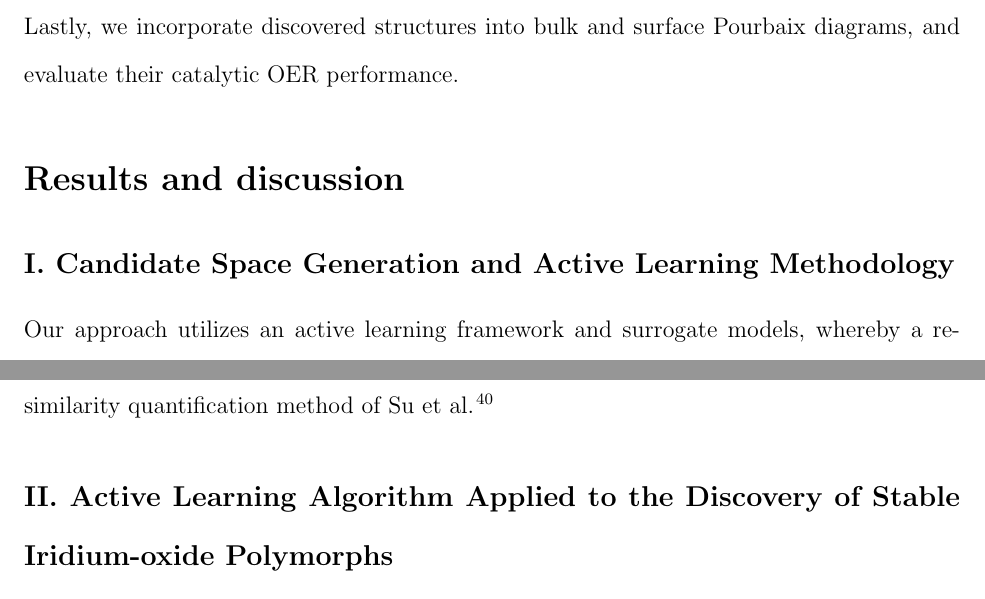
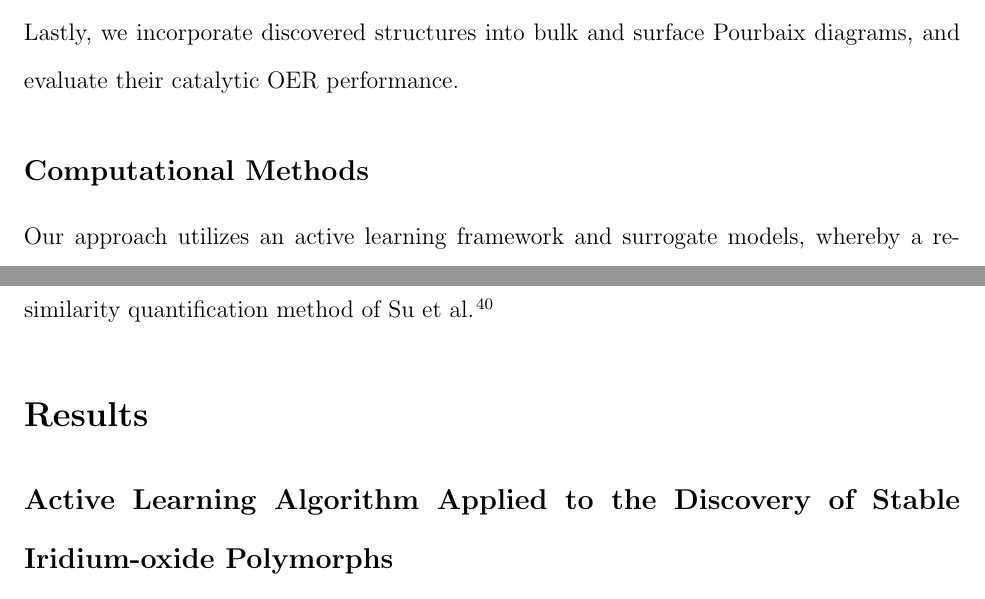
Before and after one commit to flash-jaehyun/PAPER_IrOx_Active_Learning_OER, a LaTeX paper (00_main_manuscript.tex): two parts of pages 4 and 7 of 47, joined at a grey line, cut so that both start at the same text. Compiled offline with pdfLaTeX.

Commit message:
Update section headers, create methods section, remove Roman numeral

```diff
--- a/00_main_manuscript.tex
+++ b/00_main_manuscript.tex
@@ -56,16 +56,21 @@
 \input{03_sections/01_introduction}
 % __|
 
+% | - TEMP | Methods
+\subsection{Computational Methods}
+\input{03_sections/02_00__al_method}
+% __|
+
 % | - 02 | Results and Discussion *************************
-\section{Results and discussion}
+\section{Results}
 
   % | - 02.00 | *********************************************
-  \subsection{I. Candidate Space Generation and Active Learning Methodology}
-  \input{03_sections/02_00__al_method}
+  % \subsection{I. Candidate Space Generation and Active Learning Methodology}
+  % \input{03_sections/02_00__al_method}
   % __|
 
   % | - 02.01 | *********************************************
-  \subsection{II. Active Learning Algorithm Applied to the Discovery of Stable Iridium-oxide Polymorphs}
+  \subsection{Active Learning Algorithm Applied to the Discovery of Stable Iridium-oxide Polymorphs}
   \input{03_sections/02_01__application_to_irox}
   % __|
 
```
Also changed, not shown: 00_main_manuscript.tex (4 more changed lines).
